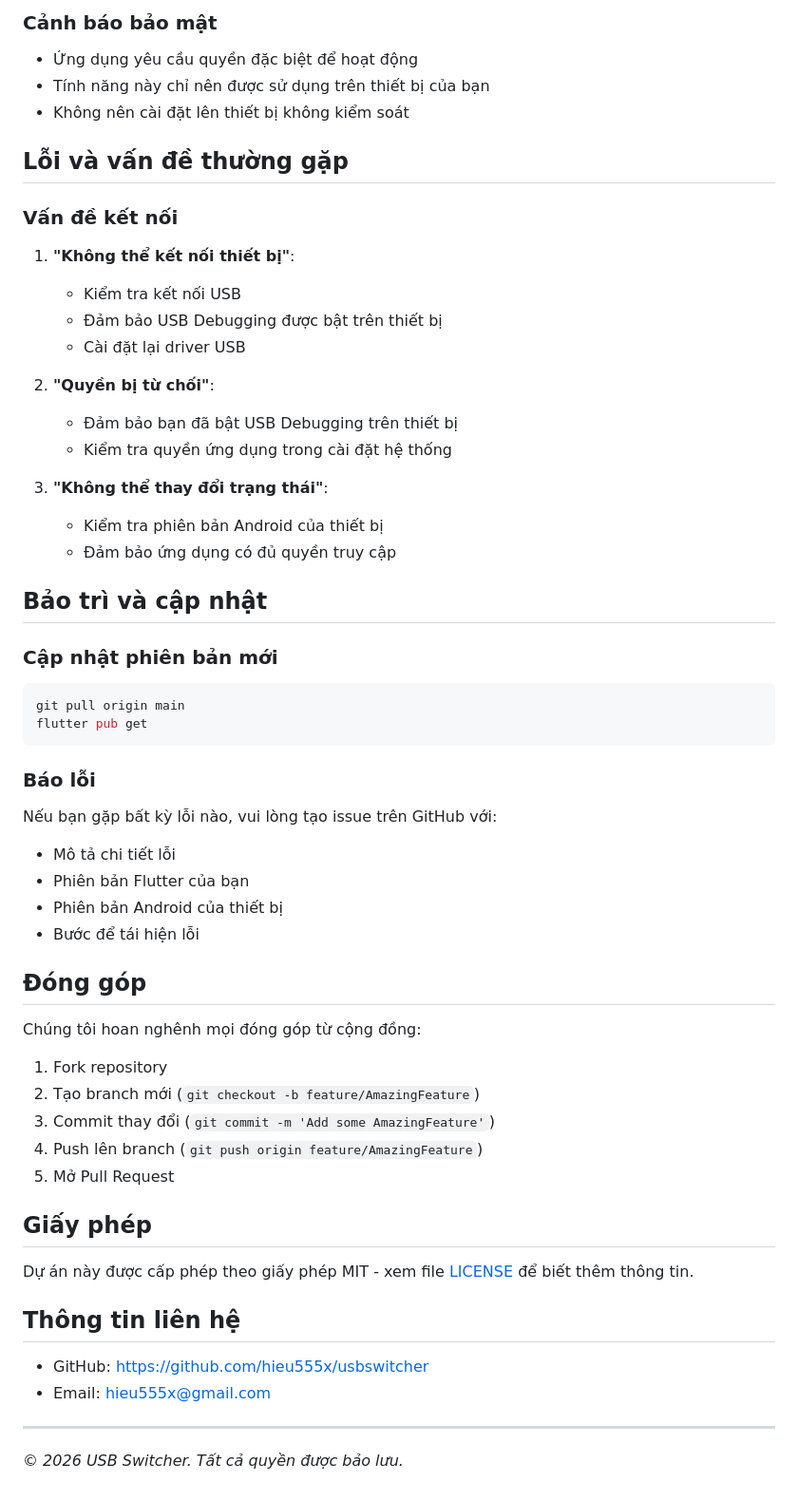
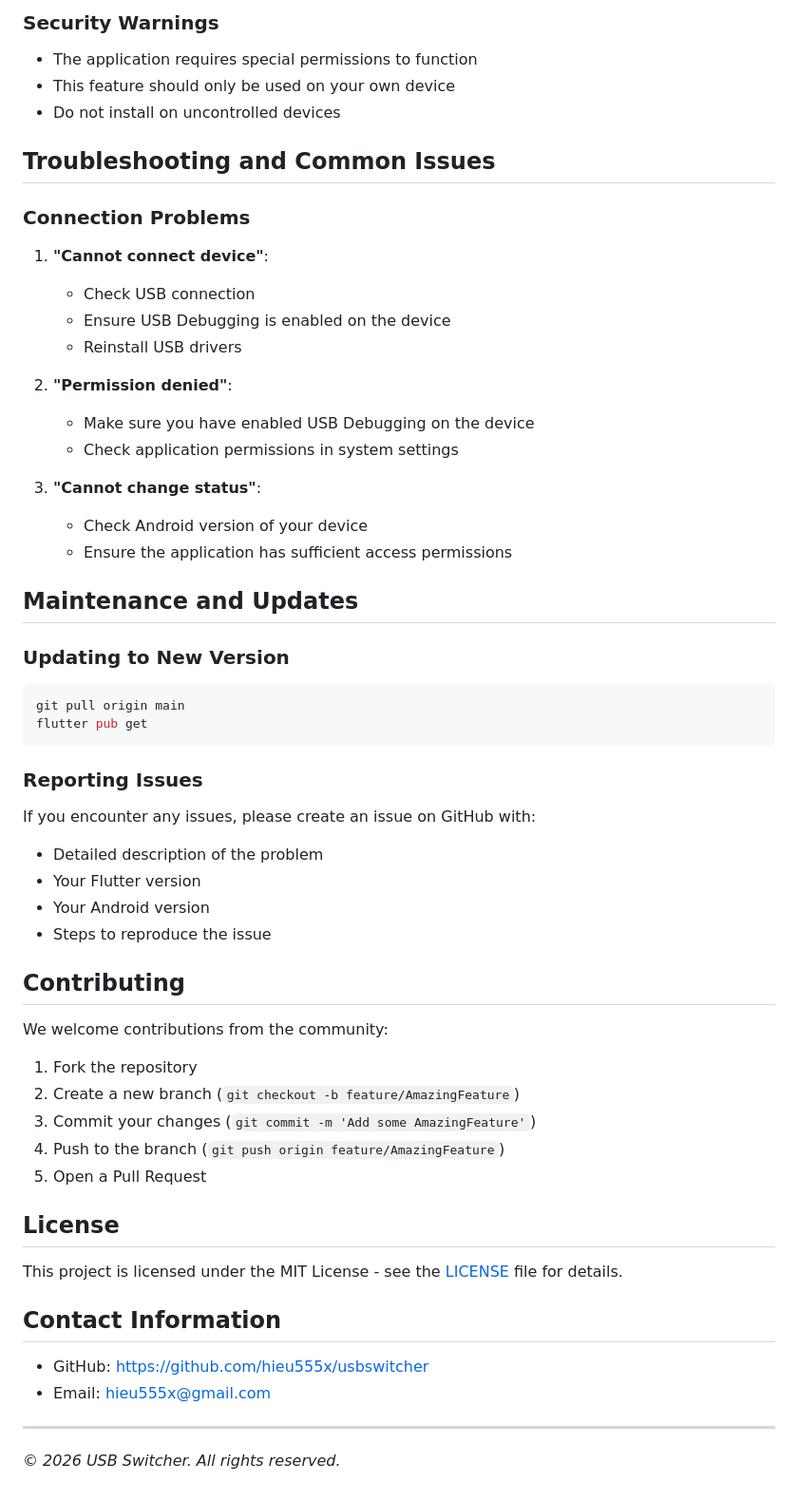
Before and after one commit to hieu555x/usbswitcher, a Markdown page: README.md, the part around one of its changes. Shown at 95% size. Rendered like a GitHub page.

````diff
--- a/README.md
+++ b/README.md
@@ -74,63 +74,63 @@ flutter run
 
-### Cảnh báo bảo mật
+### Security Warnings
 
-- Ứng dụng yêu cầu quyền đặc biệt để hoạt động
-- Tính năng này chỉ nên được sử dụng trên thiết bị của bạn
-- Không nên cài đặt lên thiết bị không kiểm soát
+- The application requires special permissions to function
+- This feature should only be used on your own device
+- Do not install on uncontrolled devices
 
-## Lỗi và vấn đề thường gặp
+## Troubleshooting and Common Issues
 
-### Vấn đề kết nối
+### Connection Problems
 
-1. **"Không thể kết nối thiết bị"**:
-   - Kiểm tra kết nối USB
-   - Đảm bảo USB Debugging được bật trên thiết bị
-   - Cài đặt lại driver USB
+1. **"Cannot connect device"**:
+   - Check USB connection
+   - Ensure USB Debugging is enabled on the device
+   - Reinstall USB drivers
 
-2. **"Quyền bị từ chối"**:
-   - Đảm bảo bạn đã bật USB Debugging trên thiết bị
-   - Kiểm tra quyền ứng dụng trong cài đặt hệ thống
+2. **"Permission denied"**:
+   - Make sure you have enabled USB Debugging on the device
+   - Check application permissions in system settings
 
-3. **"Không thể thay đổi trạng thái"**:
-   - Kiểm tra phiên bản Android của thiết bị
-   - Đảm bảo ứng dụng có đủ quyền truy cập
+3. **"Cannot change status"**:
+   - Check Android version of your device
+   - Ensure the application has sufficient access permissions
 
-## Bảo trì và cập nhật
+## Maintenance and Updates
 
-### Cập nhật phiên bản mới
+### Updating to New Version
 
 ```bash
 git pull origin main
 flutter pub get
 ```
 
-### Báo lỗi
+### Reporting Issues
 
-Nếu bạn gặp bất kỳ lỗi nào, vui lòng tạo issue trên GitHub với:
-- Mô tả chi tiết lỗi
-- Phiên bản Flutter của bạn
-- Phiên bản Android của thiết bị
-- Bước để tái hiện lỗi
+If you encounter any issues, please create an issue on GitHub with:
+- Detailed description of the problem
+- Your Flutter version
+- Your Android version
+- Steps to reproduce the issue
 
-## Đóng góp
+## Contributing
 
-Chúng tôi hoan nghênh mọi đóng góp từ cộng đồng:
+We welcome contributions from the community:
 
-1. Fork repository
-2. Tạo branch mới (`git checkout -b feature/AmazingFeature`)
-3. Commit thay đổi (`git commit -m 'Add some AmazingFeature'`)
-4. Push lên branch (`git push origin feature/AmazingFeature`)
-5. Mở Pull Request
+1. Fork the repository
+2. Create a new branch (`git checkout -b feature/AmazingFeature`)
+3. Commit your changes (`git commit -m 'Add some AmazingFeature'`)
+4. Push to the branch (`git push origin feature/AmazingFeature`)
+5. Open a Pull Request
 
-## Giấy phép
+## License
 
-Dự án này được cấp phép theo giấy phép MIT - xem file [LICENSE](LICENSE) để biết thêm thông tin.
+This project is licensed under the MIT License - see the [LICENSE](LICENSE) file for details.
 
-## Thông tin liên hệ
+## Contact Information
 
 - GitHub: [https://github.com/hieu555x/usbswitcher](https://github.com/hieu555x/usbswitcher)
 - Email: hieu555x@gmail.com
 
 ---
 
-*© 2026 USB Switcher. Tất cả quyền được bảo lưu.*
+*© 2026 USB Switcher. All rights reserved.*
````
Also changed, not shown: other parts of README.md (+42 -42 lines).
